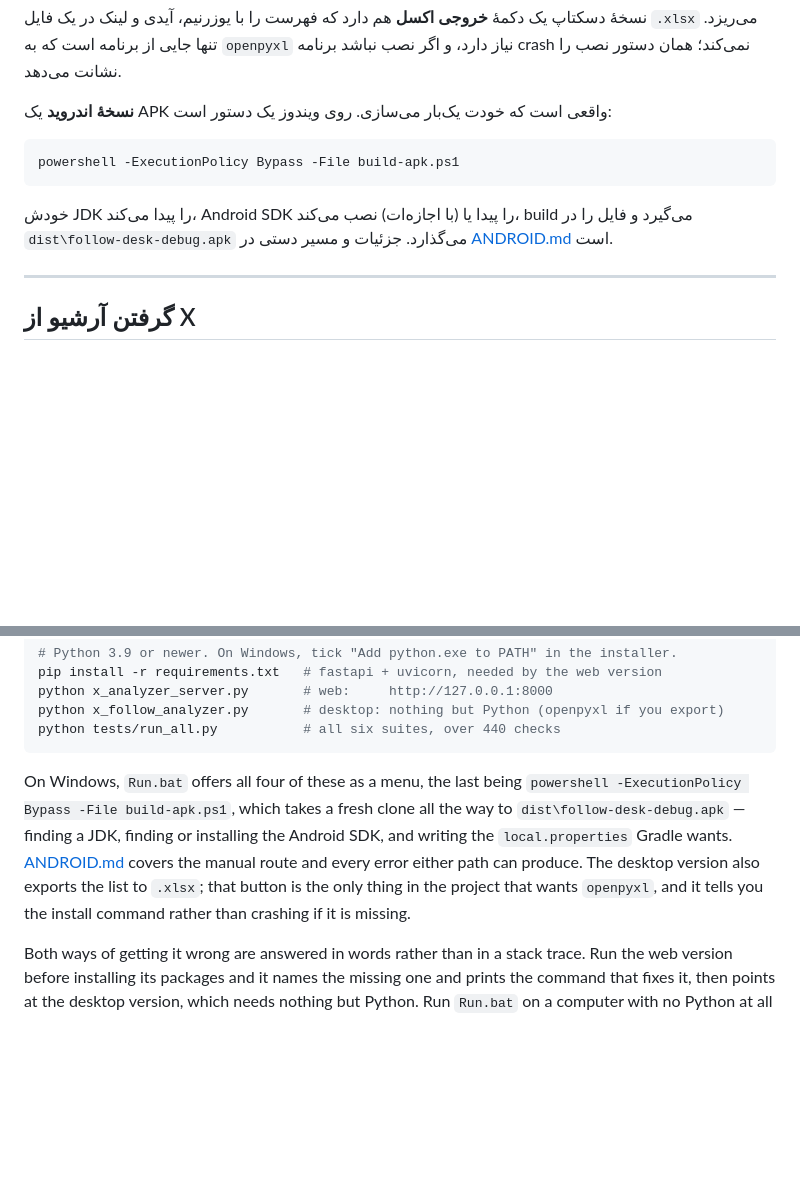
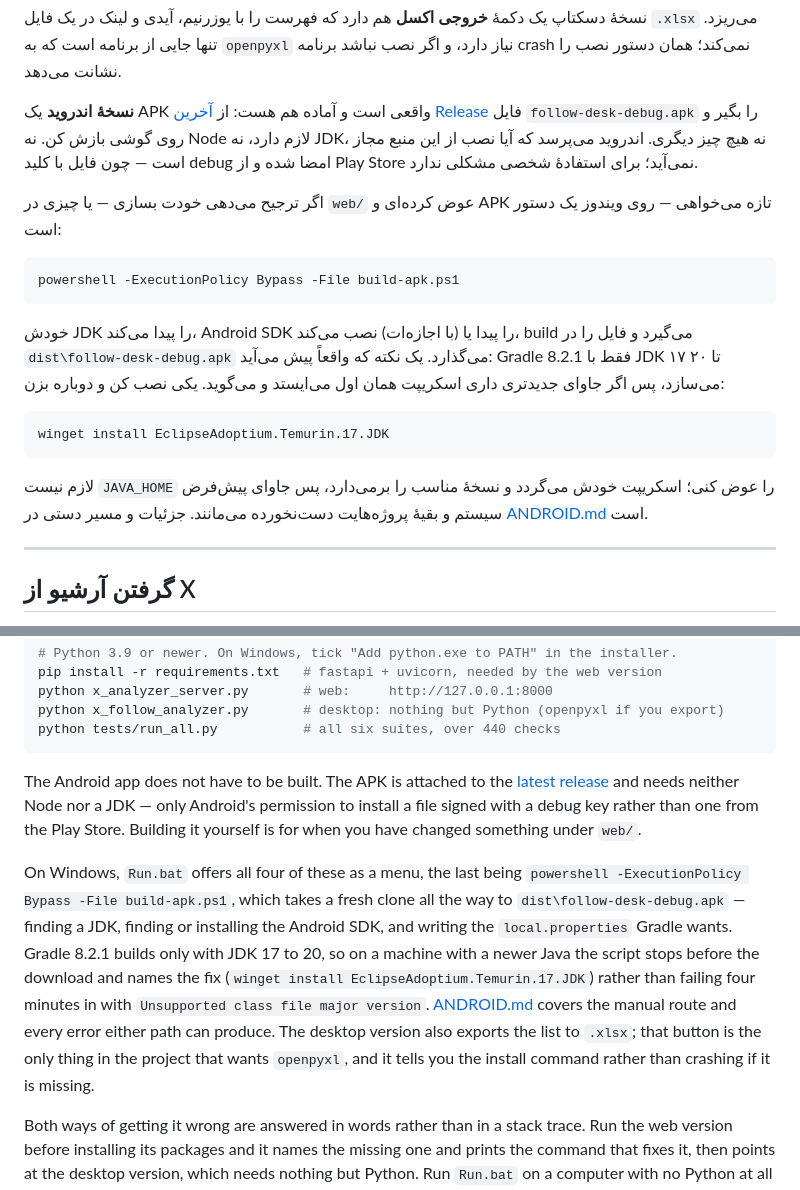
Before and after one commit to weederace/x-follow-analyzer, a Markdown page: README.md, 2 parts joined by grey strips. Rendered like a GitHub page; blank space fills up the shorter version.

````diff
--- a/README.md
+++ b/README.md
@@ -58,13 +58,21 @@ python x_follow_analyzer.py
 
 نسخهٔ دسکتاپ یک دکمهٔ **خروجی اکسل** هم دارد که فهرست را با یوزرنیم، آیدی و لینک در یک فایل `.xlsx` می‌ریزد. تنها جایی از برنامه است که به `openpyxl` نیاز دارد، و اگر نصب نباشد برنامه crash نمی‌کند؛ همان دستور نصب را نشانت می‌دهد.
 
-**نسخهٔ اندروید** یک APK واقعی است که خودت یک‌بار می‌سازی. روی ویندوز یک دستور است:
+**نسخهٔ اندروید** یک APK واقعی است و آماده هم هست: از [آخرین Release](https://github.com/weederace/x-follow-analyzer/releases/latest) فایل `follow-desk-debug.apk` را بگیر و روی گوشی بازش کن. نه Node لازم دارد، نه JDK، نه هیچ چیز دیگری. اندروید می‌پرسد که آیا نصب از این منبع مجاز است — چون فایل با کلید debug امضا شده و از Play Store نمی‌آید؛ برای استفادهٔ شخصی مشکلی ندارد.
+
+اگر ترجیح می‌دهی خودت بسازی — یا چیزی در `web/` عوض کرده‌ای و APK تازه می‌خواهی — روی ویندوز یک دستور است:
 
 ```bat
 powershell -ExecutionPolicy Bypass -File build-apk.ps1
 ```
 
-خودش JDK را پیدا می‌کند، Android SDK را پیدا یا (با اجازه‌ات) نصب می‌کند، build می‌گیرد و فایل را در `dist\follow-desk-debug.apk` می‌گذارد. جزئیات و مسیر دستی در [ANDROID.md](ANDROID.md) است.
+خودش JDK را پیدا می‌کند، Android SDK را پیدا یا (با اجازه‌ات) نصب می‌کند، build می‌گیرد و فایل را در `dist\follow-desk-debug.apk` می‌گذارد. یک نکته که واقعاً پیش می‌آید: Gradle 8.2.1 فقط با JDK ۱۷ تا ۲۰ می‌سازد، پس اگر جاوای جدیدتری داری اسکریپت همان اول می‌ایستد و می‌گوید. یکی نصب کن و دوباره بزن:
+
+```powershell
+winget install EclipseAdoptium.Temurin.17.JDK
+```
+
+لازم نیست `JAVA_HOME` را عوض کنی؛ اسکریپت خودش می‌گردد و نسخهٔ مناسب را برمی‌دارد، پس جاوای پیش‌فرض سیستم و بقیهٔ پروژه‌هایت دست‌نخورده می‌مانند. جزئیات و مسیر دستی در [ANDROID.md](ANDROID.md) است.
 
 ---
 
@@ -184,7 +192,9 @@ python x_follow_analyzer.py       # desktop: nothing but Python (openpyxl if you
 python tests/run_all.py           # all six suites, over 440 checks
 ```
 
-On Windows, `Run.bat` offers all four of these as a menu, the last being `powershell -ExecutionPolicy Bypass -File build-apk.ps1`, which takes a fresh clone all the way to `dist\follow-desk-debug.apk` — finding a JDK, finding or installing the Android SDK, and writing the `local.properties` Gradle wants. [ANDROID.md](ANDROID.md) covers the manual route and every error either path can produce. The desktop version also exports the list to `.xlsx`; that button is the only thing in the project that wants `openpyxl`, and it tells you the install command rather than crashing if it is missing.
+The Android app does not have to be built. The APK is attached to the [latest release](https://github.com/weederace/x-follow-analyzer/releases/latest) and needs neither Node nor a JDK — only Android's permission to install a file signed with a debug key rather than one from the Play Store. Building it yourself is for when you have changed something under `web/`.
+
+On Windows, `Run.bat` offers all four of these as a menu, the last being `powershell -ExecutionPolicy Bypass -File build-apk.ps1`, which takes a fresh clone all the way to `dist\follow-desk-debug.apk` — finding a JDK, finding or installing the Android SDK, and writing the `local.properties` Gradle wants. Gradle 8.2.1 builds only with JDK 17 to 20, so on a machine with a newer Java the script stops before the download and names the fix (`winget install EclipseAdoptium.Temurin.17.JDK`) rather than failing four minutes in with `Unsupported class file major version`. [ANDROID.md](ANDROID.md) covers the manual route and every error either path can produce. The desktop version also exports the list to `.xlsx`; that button is the only thing in the project that wants `openpyxl`, and it tells you the install command rather than crashing if it is missing.
 
 Both ways of getting it wrong are answered in words rather than in a stack trace. Run the web version before installing its packages and it names the missing one and prints the command that fixes it, then points at the desktop version, which needs nothing but Python. Run `Run.bat` on a computer with no Python at all and it says so, and where to get it, instead of flashing `'python' is not recognized` and closing.
 
````
Also changed, not shown: ANDROID.md (+11 -4 lines).
